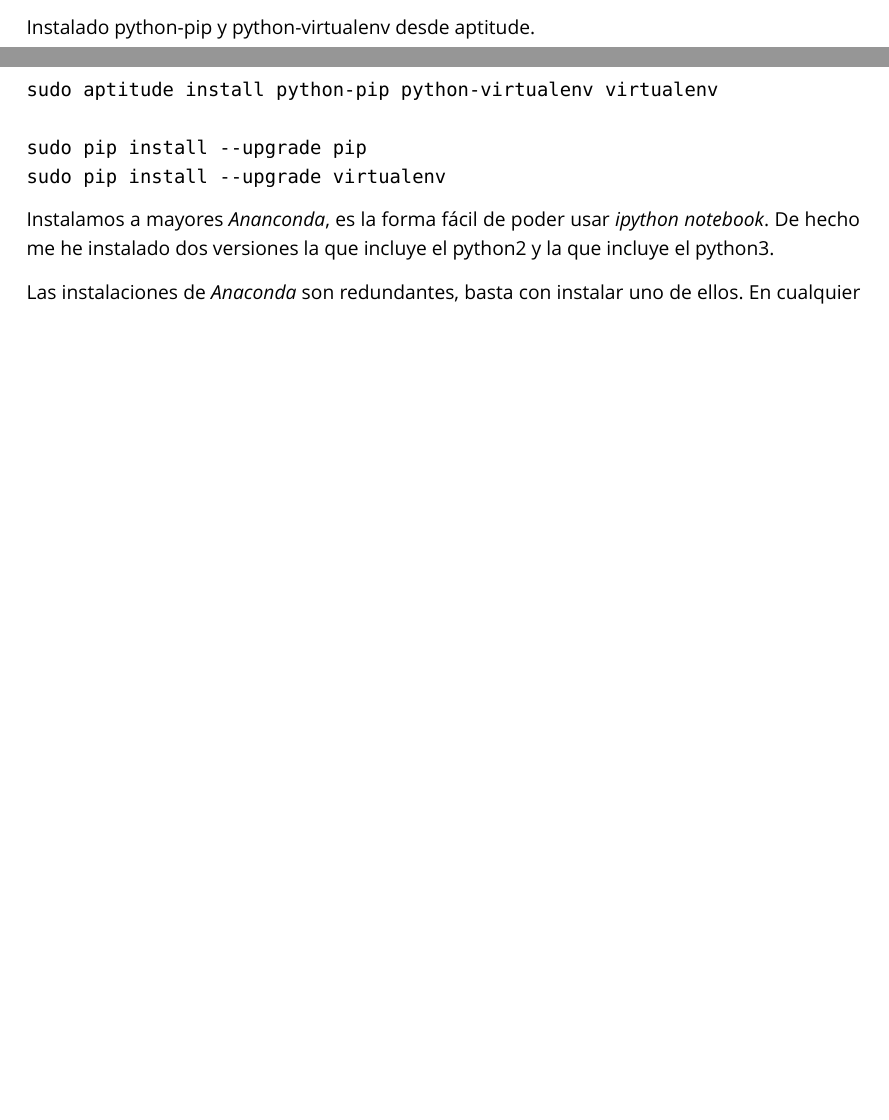
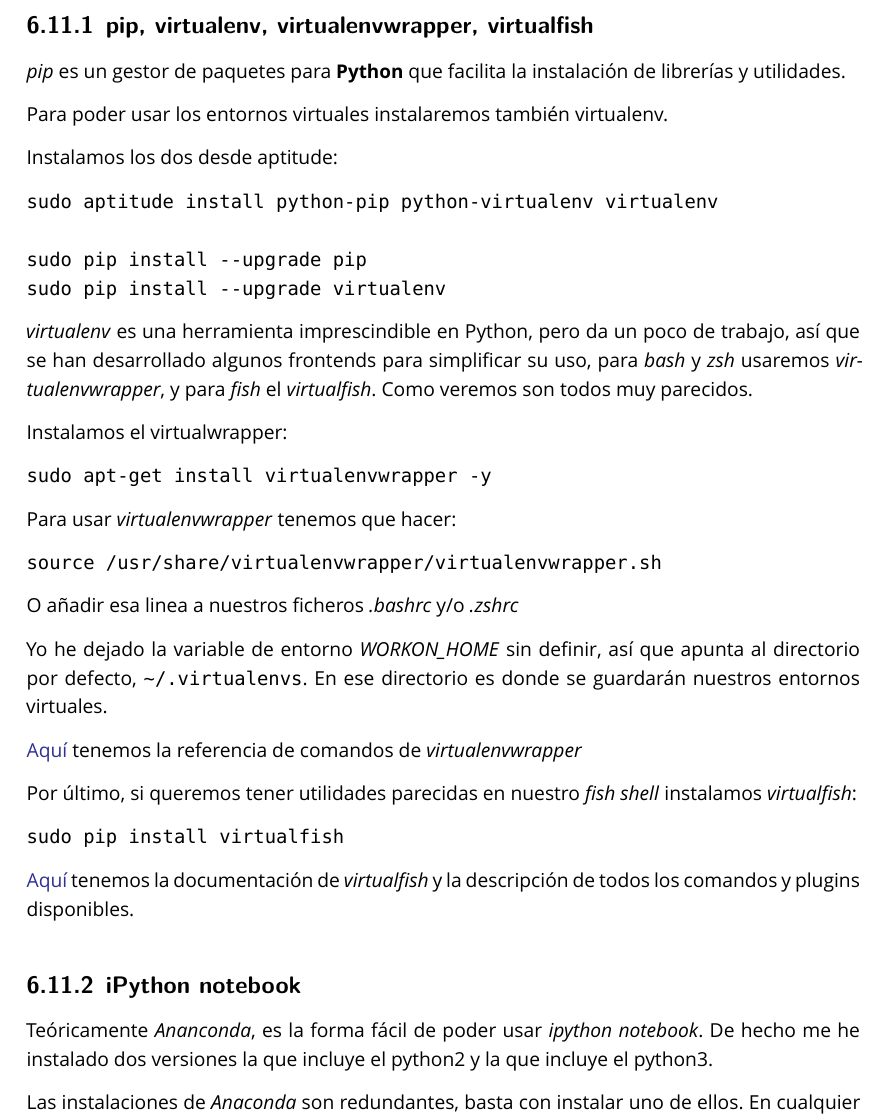
Before and after one commit to brico-labs/debianPostinstall, a LaTeX paper (out/debianpostinstall.tex): two parts of pages 24 and 25 of 54 before the commit and part of page 25 of 55 after it, the two joined at a grey line, cut at the place of the change, the shorter picture padded with empty space. Compiled offline with XeLaTeX; a missing font is replaced by an installed copy or a similar font.

Commit message:
Cambios en la instalación de Python.

```diff
--- a/out/debianpostinstall.tex
+++ b/out/debianpostinstall.tex
@@ -1202,7 +1202,15 @@
 Python 3.4.2
 \end{verbatim}
 
-Instalado python-pip y python-virtualenv desde aptitude.
+\subsubsection{pip, virtualenv, virtualenvwrapper,
+virtualfish}\label{pip-virtualenv-virtualenvwrapper-virtualfish}
+
+\emph{pip} es un gestor de paquetes para \textbf{Python} que facilita la
+instalación de librerías y utilidades.
+
+Para poder usar los entornos virtuales instalaremos también virtualenv.
+
+Instalamos los dos desde aptitude:
 
 \begin{verbatim}
 sudo aptitude install python-pip python-virtualenv virtualenv
@@ -1211,7 +1219,48 @@
 sudo pip install --upgrade virtualenv
 \end{verbatim}
 
-Instalamos a mayores \emph{Ananconda}, es la forma fácil de poder usar
+\emph{virtualenv} es una herramienta imprescindible en Python, pero da
+un poco de trabajo, así que se han desarrollado algunos frontends para
+simplificar su uso, para \emph{bash} y \emph{zsh} usaremos
+\emph{virtualenvwrapper}, y para \emph{fish} el \emph{virtualfish}. Como
+veremos son todos muy parecidos.
+
+Instalamos el virtualwrapper:
+
+\begin{verbatim}
+sudo apt-get install virtualenvwrapper -y
+\end{verbatim}
+
+Para usar \emph{virtualenvwrapper} tenemos que hacer:
+
+\begin{verbatim}
+source /usr/share/virtualenvwrapper/virtualenvwrapper.sh
+\end{verbatim}
+
+O añadir esa linea a nuestros ficheros \emph{.bashrc} y/o \emph{.zshrc}
+
+Yo he dejado la variable de entorno \emph{WORKON\_HOME} sin definir, así
+que apunta al directorio por defecto,
+\texttt{\textasciitilde{}/.virtualenvs}. En ese directorio es donde se
+guardarán nuestros entornos virtuales.
+
+\href{http://virtualenvwrapper.readthedocs.io/en/latest/command_ref.html}{Aquí}
+tenemos la referencia de comandos de \emph{virtualenvwrapper}
+
+Por último, si queremos tener utilidades parecidas en nuestro \emph{fish
+shell} instalamos \emph{virtualfish}:
+
+\begin{verbatim}
+sudo pip install virtualfish
+\end{verbatim}
+
+\href{http://virtualfish.readthedocs.io/en/latest/index.html}{Aquí}
+tenemos la documentación de \emph{virtualfish} y la descripción de todos
+los comandos y plugins disponibles.
+
+\subsubsection{iPython notebook}\label{ipython-notebook}
+
+Teóricamente \emph{Ananconda}, es la forma fácil de poder usar
 \emph{ipython notebook}. De hecho me he instalado dos versiones la que
 incluye el python2 y la que incluye el python3.
 
```
Also changed, not shown: src/debianpostinstall.md (+62 -9 lines), README.md, out/debianpostinstall.pdf, out/debianpostinstall.tex (16 more changed lines), 4 other files.
